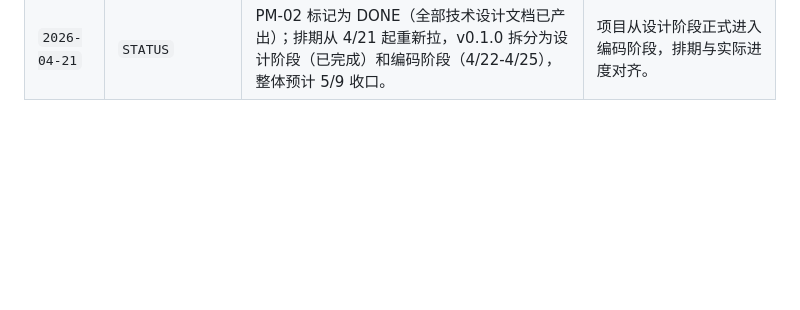
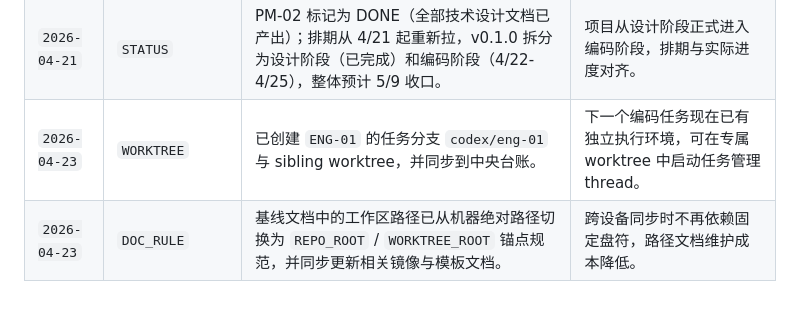
Before and after one commit to Tinymac0829/TOTM_MVP_H5, a Markdown page: docs/mvp_execution_plan_zh.md, the part around the change. Drawn GitHub-style; blank space fills up the shorter version.

```diff
--- a/docs/mvp_execution_plan_zh.md
+++ b/docs/mvp_execution_plan_zh.md
@@ -138,3 +138,5 @@
 | `2026-04-06` | `THREAD_MODEL` | 增补了 项目进度 / 任务管理 / 子功能 thread 的协作分层模型。 | 后续任务 thread 可以扩展，但不会平白增加不必要的分支和 worktree。 |
 | `2026-04-21` | `TECH_DECISION` | 项目快照补充 ES Modules 多文件代码组织方案；ENG-01、ENG-02 的 Done When 与 PM-02 2.8.2 实现阶段对齐。 | 代码组织决策已从 PM-02 同步到执行计划，任务验收标准更具体。 |
 | `2026-04-21` | `STATUS` | PM-02 标记为 DONE（全部技术设计文档已产出）；排期从 4/21 起重新拉，v0.1.0 拆分为设计阶段（已完成）和编码阶段（4/22-4/25），整体预计 5/9 收口。 | 项目从设计阶段正式进入编码阶段，排期与实际进度对齐。 |
+| `2026-04-23` | `WORKTREE` | 已创建 `ENG-01` 的任务分支 `codex/eng-01` 与 sibling worktree，并同步到中央台账。 | 下一个编码任务现在已有独立执行环境，可在专属 worktree 中启动任务管理 thread。 |
+| `2026-04-23` | `DOC_RULE` | 基线文档中的工作区路径已从机器绝对路径切换为 `REPO_ROOT` / `WORKTREE_ROOT` 锚点规范，并同步更新相关镜像与模板文档。 | 跨设备同步时不再依赖固定盘符，路径文档维护成本降低。 |
```
Also changed, not shown: docs/mvp_execution_plan.md (+2 -0 lines).
